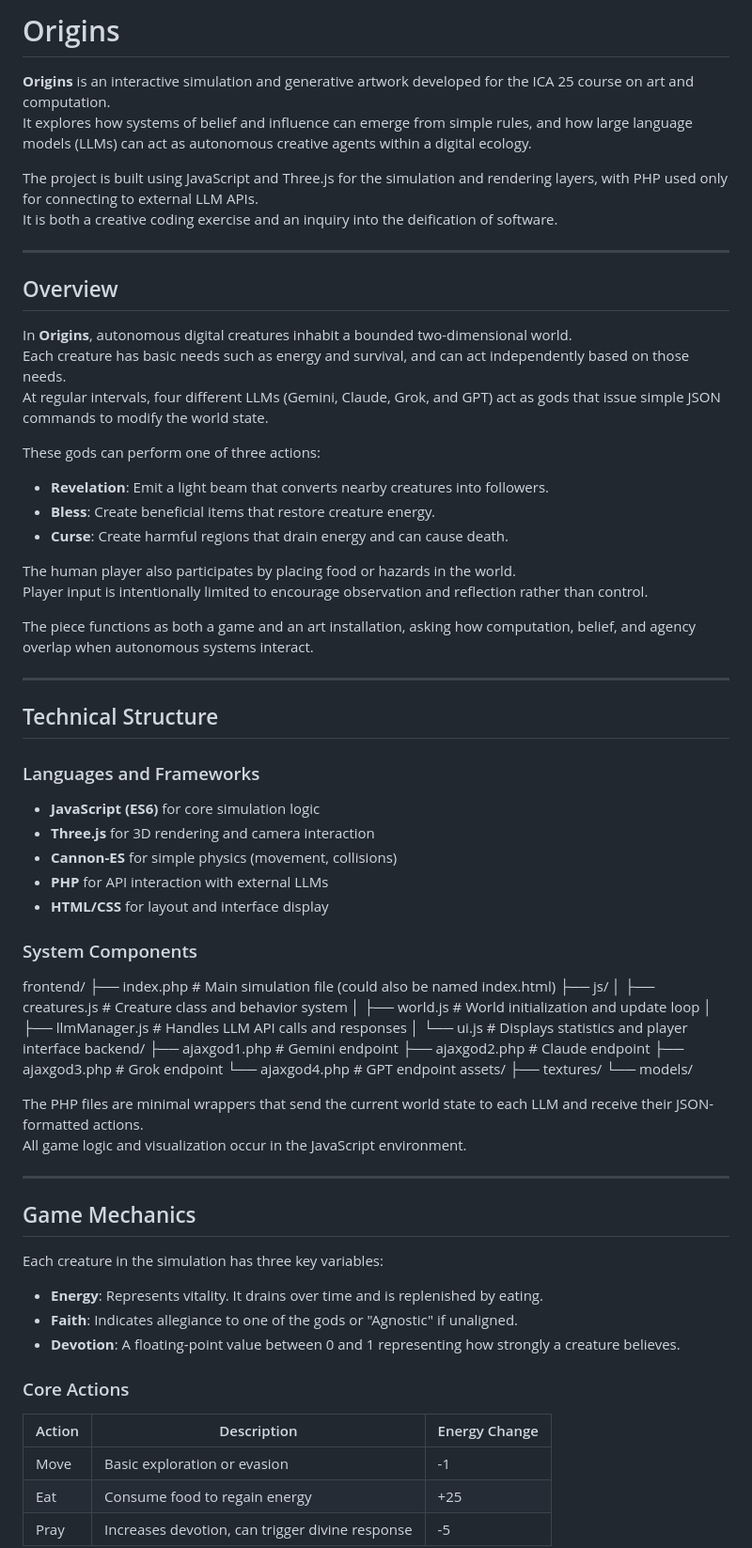
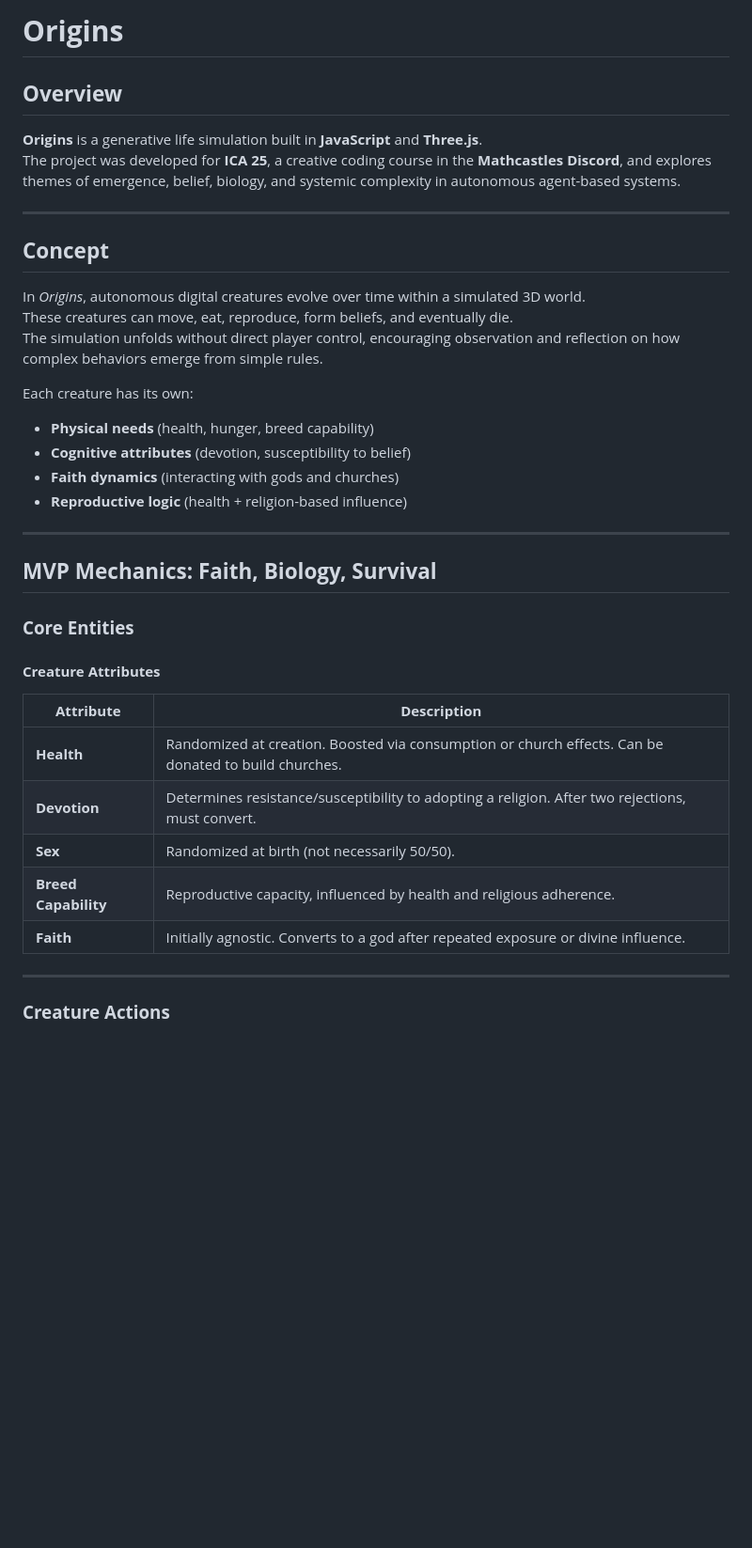
Before and after one commit to ica25-origins/origins, a Markdown page: README.md, the part around one of its changes. Shown at 94% size. GitHub-like rendering; blank space fills up the shorter version.

Commit message:
Update README.md
Added infromation from Cyclez' Miro Board:

https://miro.com/app/board/uXjVJ63bCGw=/

```diff
--- a/README.md
+++ b/README.md
@@ -1,79 +1,40 @@
-# Origins
+# **Origins**
 
-**Origins** is an interactive simulation and generative artwork developed for the ICA 25 course on art and computation.
-It explores how systems of belief and influence can emerge from simple rules, and how large language models (LLMs) can act as autonomous creative agents within a digital ecology.
-
-The project is built using JavaScript and Three.js for the simulation and rendering layers, with PHP used only for connecting to external LLM APIs.
-It is both a creative coding exercise and an inquiry into the deification of software.
+## **Overview**
+**Origins** is a generative life simulation built in **JavaScript** and **Three.js**.
+The project was developed for **ICA 25**, a creative coding course in the **Mathcastles Discord**, and explores themes of emergence, belief, biology, and systemic complexity in autonomous agent-based systems.
 
 ---
 
-## Overview
+## **Concept**
+In *Origins*, autonomous digital creatures evolve over time within a simulated 3D world.
+These creatures can move, eat, reproduce, form beliefs, and eventually die.
+The simulation unfolds without direct player control, encouraging observation and reflection on how complex behaviors emerge from simple rules.
 
-In **Origins**, autonomous digital creatures inhabit a bounded two-dimensional world.
-Each creature has basic needs such as energy and survival, and can act independently based on those needs.
-At regular intervals, four different LLMs (Gemini, Claude, Grok, and GPT) act as gods that issue simple JSON commands to modify the world state.
+Each creature has its own:
 
-These gods can perform one of three actions:
-
-- **Revelation**: Emit a light beam that converts nearby creatures into followers.
-- **Bless**: Create beneficial items that restore creature energy.
-- **Curse**: Create harmful regions that drain energy and can cause death.
-
-The human player also participates by placing food or hazards in the world.
-Player input is intentionally limited to encourage observation and reflection rather than control.
-
-The piece functions as both a game and an art installation, asking how computation, belief, and agency overlap when autonomous systems interact.
+- **Physical needs** (health, hunger, breed capability)
+- **Cognitive attributes** (devotion, susceptibility to belief)
+- **Faith dynamics** (interacting with gods and churches)
+- **Reproductive logic** (health + religion-based influence)
 
 ---
 
-## Technical Structure
+## **MVP Mechanics: Faith, Biology, Survival**
 
-### Languages and Frameworks
+### **Core Entities**
 
-- **JavaScript (ES6)** for core simulation logic
-- **Three.js** for 3D rendering and camera interaction
-- **Cannon-ES** for simple physics (movement, collisions)
-- **PHP** for API interaction with external LLMs
-- **HTML/CSS** for layout and interface display
+#### **Creature Attributes**
 
-### System Components
-
-frontend/
-├── index.php # Main simulation file (could also be named index.html)
-├── js/
-│ ├── creatures.js # Creature class and behavior system
-│ ├── world.js # World initialization and update loop
-│ ├── llmManager.js # Handles LLM API calls and responses
-│ └── ui.js # Displays statistics and player interface
-backend/
-├── ajaxgod1.php # Gemini endpoint
-├── ajaxgod2.php # Claude endpoint
-├── ajaxgod3.php # Grok endpoint
-└── ajaxgod4.php # GPT endpoint
-assets/
-├── textures/
-└── models/
-
-
-The PHP files are minimal wrappers that send the current world state to each LLM and receive their JSON-formatted actions.
-All game logic and visualization occur in the JavaScript environment.
+| **Attribute** | **Description** |
+|----------------|-----------------|
+| **Health** | Randomized at creation. Boosted via consumption or church effects. Can be donated to build churches. |
+| **Devotion** | Determines resistance/susceptibility to adopting a religion. After two rejections, must convert. |
+| **Sex** | Randomized at birth (not necessarily 50/50). |
+| **Breed Capability** | Reproductive capacity, influenced by health and religious adherence. |
+| **Faith** | Initially agnostic. Converts to a god after repeated exposure or divine influence. |
 
 ---
 
-## Game Mechanics
+### **Creature Actions**
 
-Each creature in the simulation has three key variables:
-
-- **Energy**: Represents vitality. It drains over time and is replenished by eating.
-- **Faith**: Indicates allegiance to one of the gods or "Agnostic" if unaligned.
-- **Devotion**: A floating-point value between 0 and 1 representing how strongly a creature believes.
-
-### Core Actions
-
-| Action | Description | Energy Change |
-|---------|--------------|----------------|
-| Move | Basic exploration or evasion | -1 |
-| Eat | Consume food to regain energy | +25 |
-| Pray | Increases devotion, can trigger divine response | -5 |
-
```
Also changed, not shown: other parts of README.md (+147 -87 lines).
